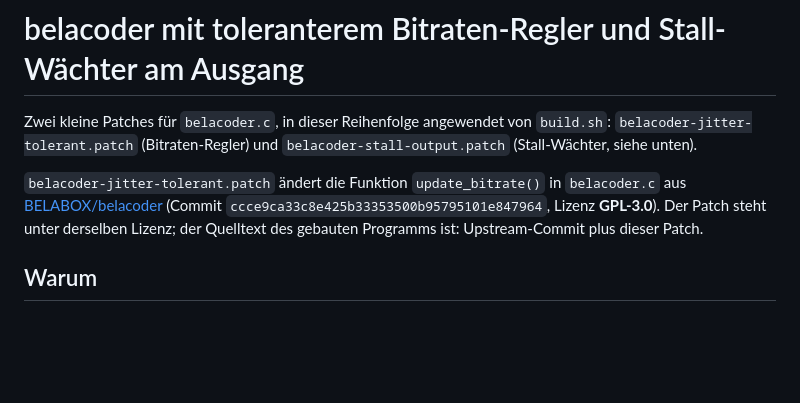
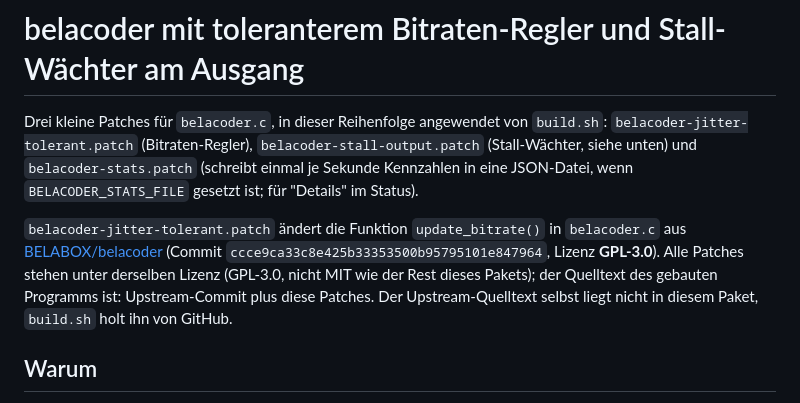
Before and after one commit to Bittersweet1987/streamingbox, a Markdown page: belacoder/README.md, the part around the change. Drawn GitHub-style; blank space fills up the shorter version.

Commit message:
0.9.100: belacoder-README nennt alle drei Patches (GPL-3.0)

```diff
--- a/belacoder/README.md
+++ b/belacoder/README.md
@@ -1,10 +1,11 @@
 # belacoder mit toleranterem Bitraten-Regler und Stall-Wächter am Ausgang
 
-Zwei kleine Patches für `belacoder.c`, in dieser Reihenfolge angewendet von `build.sh`: `belacoder-jitter-tolerant.patch` (Bitraten-Regler) und `belacoder-stall-output.patch` (Stall-Wächter, siehe unten).
+Drei kleine Patches für `belacoder.c`, in dieser Reihenfolge angewendet von `build.sh`: `belacoder-jitter-tolerant.patch` (Bitraten-Regler), `belacoder-stall-output.patch` (Stall-Wächter, siehe unten) und `belacoder-stats.patch` (schreibt einmal je Sekunde Kennzahlen in eine JSON-Datei, wenn `BELACODER_STATS_FILE` gesetzt ist; für "Details" im Status).
 
 `belacoder-jitter-tolerant.patch` ändert die Funktion `update_bitrate()` in `belacoder.c` aus
-[BELABOX/belacoder](https://github.com/BELABOX/belacoder) (Commit `ccce9ca33c8e425b33353500b95795101e847964`, Lizenz **GPL-3.0**). Der
-Patch steht unter derselben Lizenz; der Quelltext des gebauten Programms ist: Upstream-Commit plus dieser Patch.
+[BELABOX/belacoder](https://github.com/BELABOX/belacoder) (Commit `ccce9ca33c8e425b33353500b95795101e847964`, Lizenz **GPL-3.0**). Alle
+Patches stehen unter derselben Lizenz (GPL-3.0, nicht MIT wie der Rest dieses Pakets); der Quelltext des gebauten Programms ist:
+Upstream-Commit plus diese Patches. Der Upstream-Quelltext selbst liegt nicht in diesem Paket, `build.sh` holt ihn von GitHub.
 
 ## Warum
 
```
